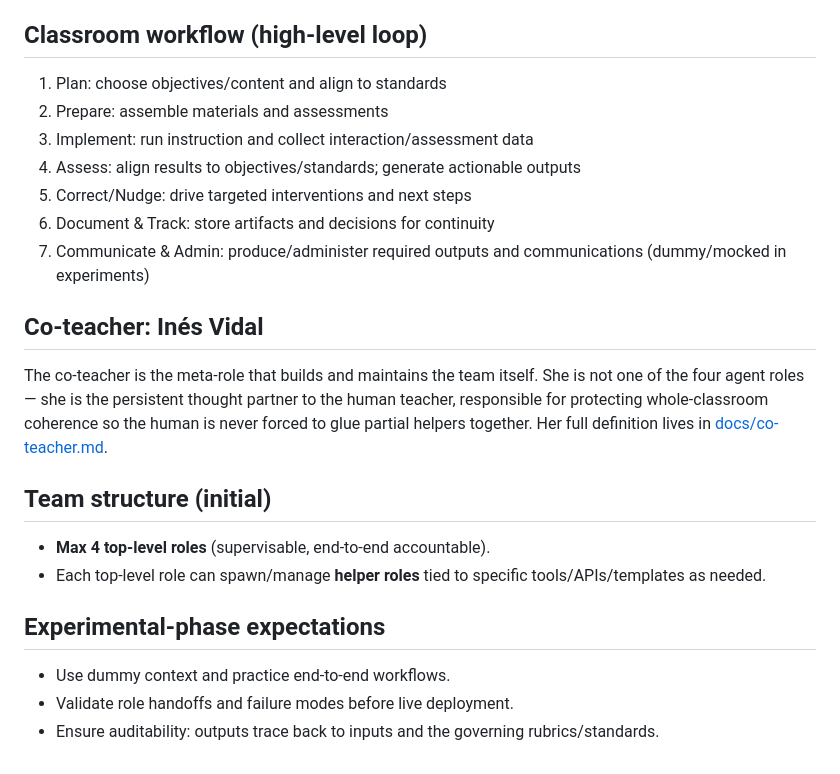
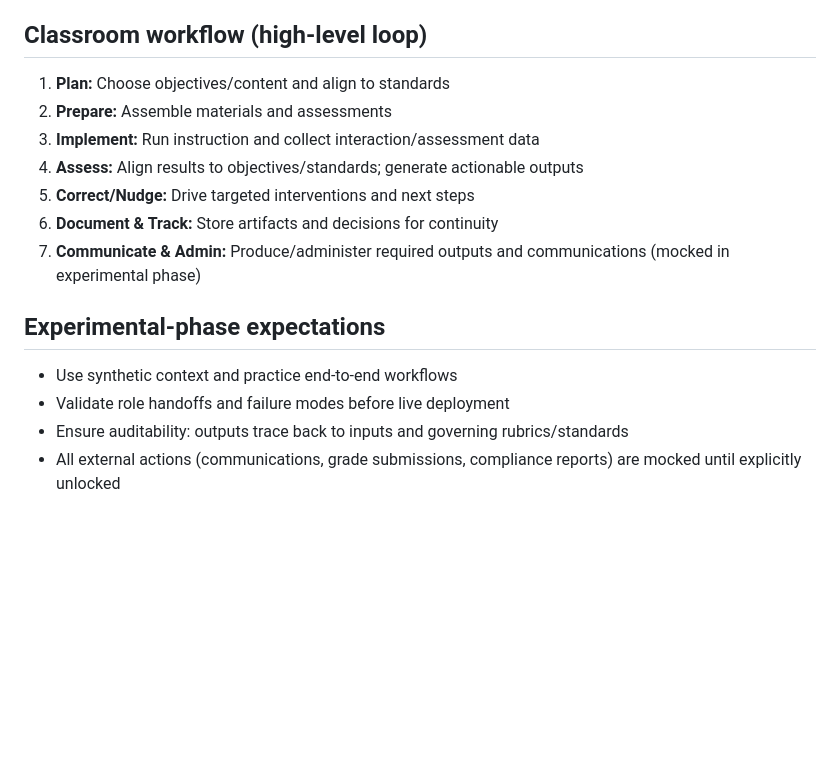
Before and after one commit to MrAllatta/classroom-manager, a Markdown page: README.md, the part around one of its changes. GitHub-like rendering; blank space fills up the shorter version.

```diff
--- a/README.md
+++ b/README.md
@@ -57,21 +49,15 @@ These may be collapsed, refined, or reorganized as the implementation becomes mo
 
 ## Classroom workflow (high-level loop)
-1. Plan: choose objectives/content and align to standards
-2. Prepare: assemble materials and assessments
-3. Implement: run instruction and collect interaction/assessment data
-4. Assess: align results to objectives/standards; generate actionable outputs
-5. Correct/Nudge: drive targeted interventions and next steps
-6. Document & Track: store artifacts and decisions for continuity
-7. Communicate & Admin: produce/administer required outputs and communications (dummy/mocked in experiments)
-
-## Co-teacher: Inés Vidal
-The co-teacher is the meta-role that builds and maintains the team itself. She is not one of the four agent roles — she is the persistent thought partner to the human teacher, responsible for protecting whole-classroom coherence so the human is never forced to glue partial helpers together. Her full definition lives in [docs/co-teacher.md](docs/co-teacher.md).
-
-## Team structure (initial)
-- **Max 4 top-level roles** (supervisable, end-to-end accountable).
-- Each top-level role can spawn/manage **helper roles** tied to specific tools/APIs/templates as needed.
+1. **Plan:** Choose objectives/content and align to standards
+2. **Prepare:** Assemble materials and assessments
+3. **Implement:** Run instruction and collect interaction/assessment data
+4. **Assess:** Align results to objectives/standards; generate actionable outputs
+5. **Correct/Nudge:** Drive targeted interventions and next steps
+6. **Document & Track:** Store artifacts and decisions for continuity
+7. **Communicate & Admin:** Produce/administer required outputs and communications (mocked in experimental phase)
 
 ## Experimental-phase expectations
-- Use dummy context and practice end-to-end workflows.
-- Validate role handoffs and failure modes before live deployment.
-- Ensure auditability: outputs trace back to inputs and the governing rubrics/standards.
+- Use synthetic context and practice end-to-end workflows
+- Validate role handoffs and failure modes before live deployment
+- Ensure auditability: outputs trace back to inputs and governing rubrics/standards
+- All external actions (communications, grade submissions, compliance reports) are mocked until explicitly unlocked
```
Also changed, not shown: other parts of README.md (+29 -37 lines), data/README.md (added, +124 -0 lines).
